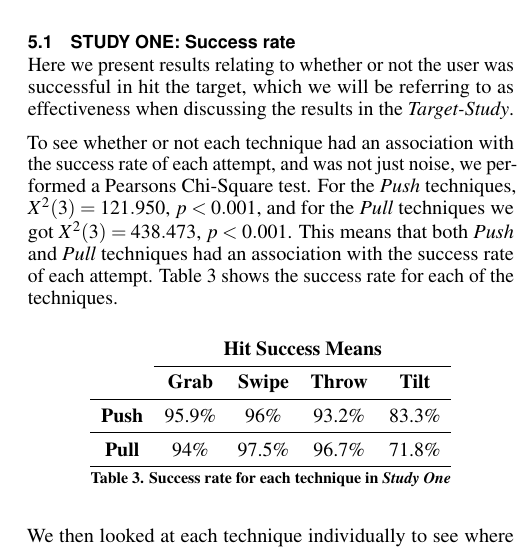
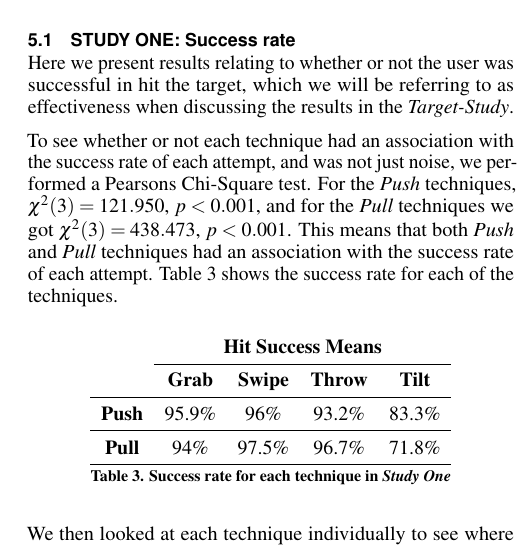
Before and after one commit to bmla/SW10_Latex, a LaTeX document (paper/paper.tex, which reads paper/docs/results.tex): part of one column of page 7 of 10, cut so that both start at the same text. Compiled offline with pdfLaTeX.

Commit message:
chi symbol

```diff
--- a/paper/docs/results.tex
+++ b/paper/docs/results.tex
@@ -50,7 +50,7 @@ This gave us a total of 4503 attempts for the second study.
 Here we present results relating to whether or not the user was successful in hit the target, which we will be referring to as effectiveness when discussing the results in the \target.
 
 To see whether or not each technique had an association with the success rate of each attempt, and was not just noise, we performed a Pearsons Chi-Square test.
-For the \push techniques, $X^2(3)=121.950$, $p<0.001$, and for the \pull techniques we got $X^2(3)=438.473$, $p<0.001$.
+For the \push techniques, $\chi^2(3)=121.950$, $p<0.001$, and for the \pull techniques we got $\chi^2(3)=438.473$, $p<0.001$.
 This means that both \push and \pull techniques had an association with the success rate of each attempt.
 \Cref{tab:successRate} shows the success rate for each of the techniques.
 
```
